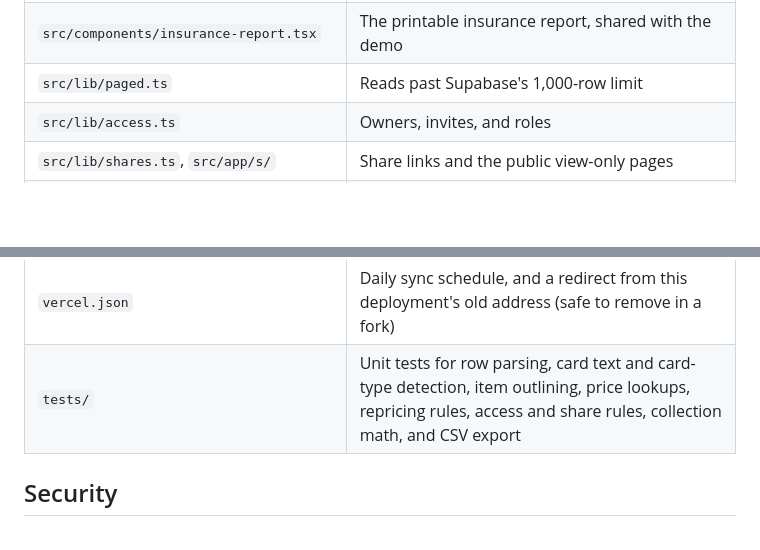
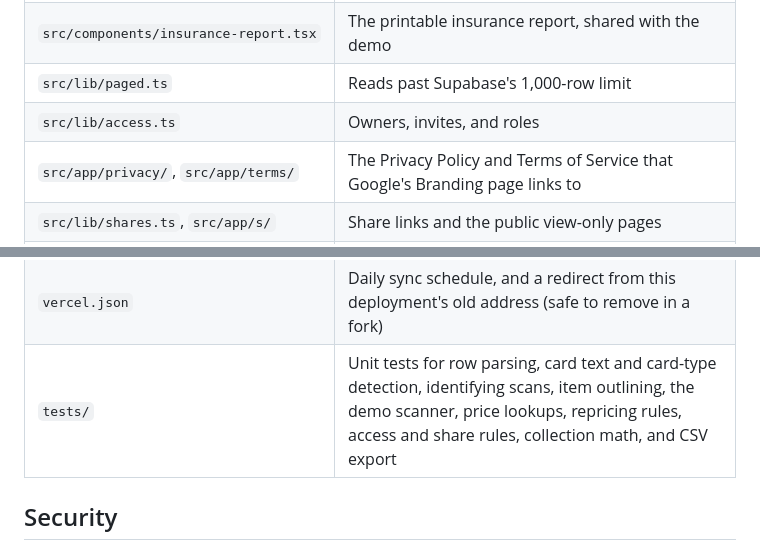
Before and after one commit to jonathanwmendez/collection-tracker, a Markdown page: README.md, 2 parts joined by grey strips. GitHub-like rendering; blank space fills up the shorter version.

```diff
--- a/README.md
+++ b/README.md
@@ -149,12 +149,13 @@ For local sign-in, also add `http://localhost:3000` to the Google client's JavaS
 | `src/components/insurance-report.tsx` | The printable insurance report, shared with the demo |
 | `src/lib/paged.ts` | Reads past Supabase's 1,000-row limit |
 | `src/lib/access.ts` | Owners, invites, and roles |
+| `src/app/privacy/`, `src/app/terms/` | The Privacy Policy and Terms of Service that Google's Branding page links to |
 | `src/lib/shares.ts`, `src/app/s/` | Share links and the public view-only pages |
 | `src/app/api/` | Sync, daily sync and pricing, scanning, item edit/delete/reprice/price/photos, settings, export, access requests, admin, account deletion, photo previews |
 | `supabase/migrations/` | Tables: items, photos, price_checks, value_snapshots, settings, google_tokens, members, access_requests, shares |
 | `claude/` | Setup prompt, Collection Intake page, and the background task prompt (`price-check.md`) |
 | `vercel.json` | Daily sync schedule, and a redirect from this deployment's old address (safe to remove in a fork) |
-| `tests/` | Unit tests for row parsing, card text and card-type detection, item outlining, price lookups, repricing rules, access and share rules, collection math, and CSV export |
+| `tests/` | Unit tests for row parsing, card text and card-type detection, identifying scans, item outlining, the demo scanner, price lookups, repricing rules, access and share rules, collection math, and CSV export |
 
 ## Security
 
```
Also changed, not shown: other parts of README.md (+2 -2 lines), claude/SETUP.md (+1 -1 lines), docs/collection.png, docs/item.png, docs/value.png, 11 other files.
